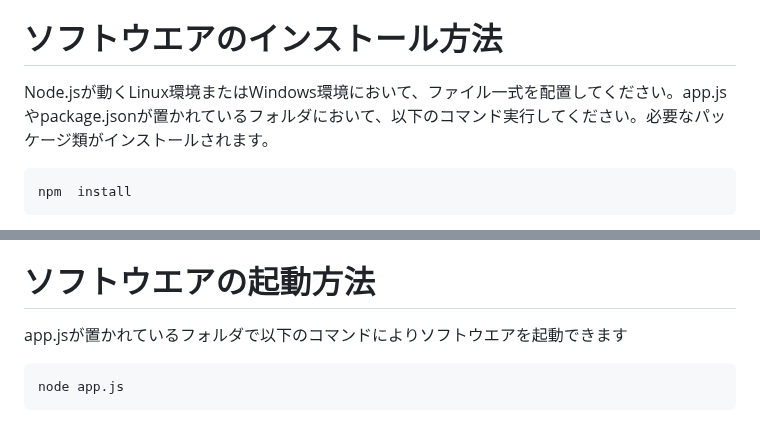
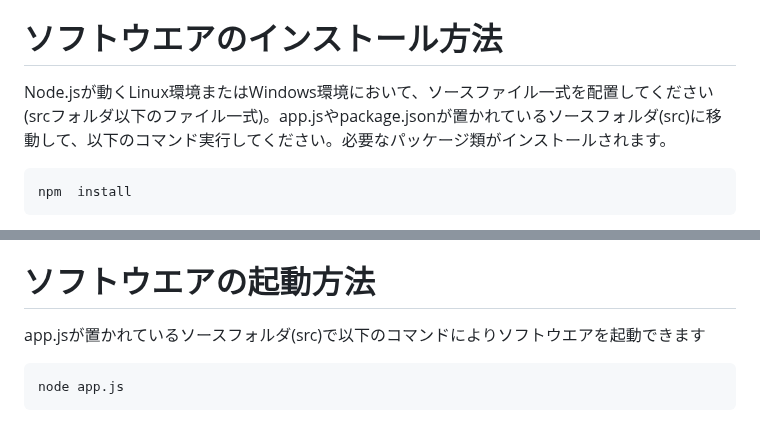
Before and after one commit to foobarbazfred/SmartHomeSimulator, a Markdown page: README_jp.md, 2 parts joined by grey strips. Rendered like a GitHub page.

````diff
--- a/README_jp.md
+++ b/README_jp.md
@@ -5,7 +5,7 @@ SmartHomeSimulatorはHome IoT プログラミング研修のために作成さ
 
 # ソフトウエアのインストール方法
 
-Node.jsが動くLinux環境またはWindows環境において、ファイル一式を配置してください。app.jsやpackage.jsonが置かれているフォルダにおいて、以下のコマンド実行してください。必要なパッケージ類がインストールされます。
+Node.jsが動くLinux環境またはWindows環境において、ソースファイル一式を配置してください(srcフォルダ以下のファイル一式)。app.jsやpackage.jsonが置かれているソースフォルダ(src)に移動して、以下のコマンド実行してください。必要なパッケージ類がインストールされます。
 ```
 npm  install
 ```
@@ -18,7 +18,7 @@ npm  install
 
 # ソフトウエアの起動方法
 
-app.jsが置かれているフォルダで以下のコマンドによりソフトウエアを起動できます
+app.jsが置かれているソースフォルダ(src)で以下のコマンドによりソフトウエアを起動できます
 ```
 node app.js
 ```
````
